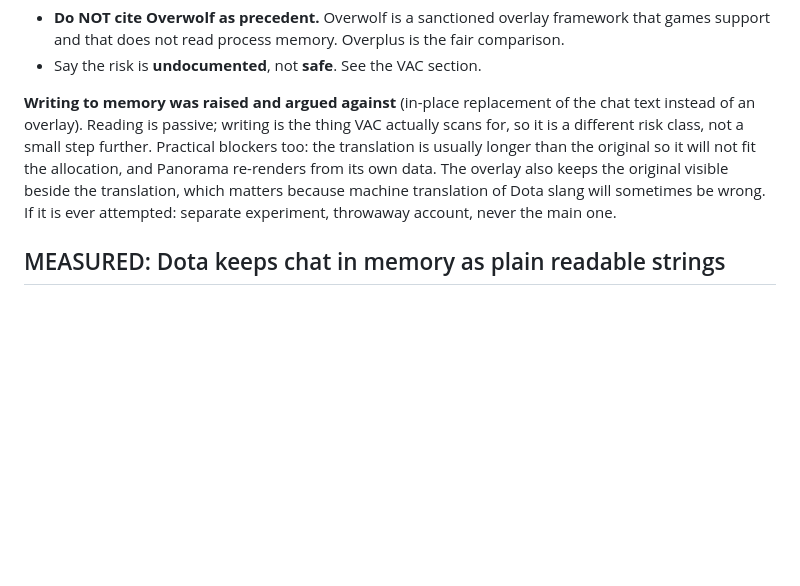
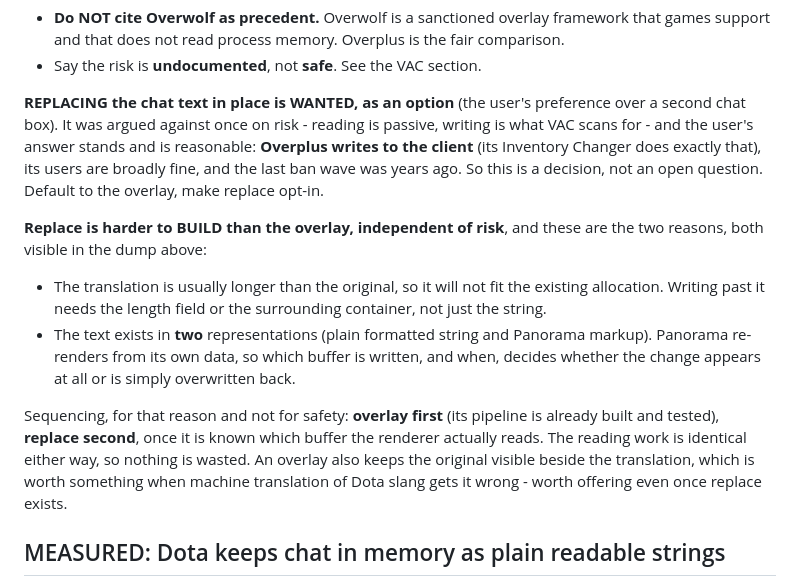
Before and after one commit to Ree1s/dota-translator-all-language, a Markdown page: NOTES-2026-09-20-memory.md, the part around the change. GitHub-like rendering; blank space fills up the shorter version.

Commit message:
Replace-in-place is wanted, as an option: record the decision
The user prefers replacing the chat text over a second chat box. The risk
objection was made once and their answer stands: Overplus writes to the
client and its users are fine, last wave years ago. Recorded as decided.

What stays true is the engineering, not the risk: the translation will not
fit the original allocation, and the text exists in two representations
with Panorama re-rendering from its own data. So overlay first (its
pipeline is built), replace second, once the renderer's buffer is known.

Co-Authored-By: Claude Opus 5 <noreply@anthropic.com>

```diff
--- a/NOTES-2026-09-20-memory.md
+++ b/NOTES-2026-09-20-memory.md
@@ -18,15 +18,32 @@ Word the notice carefully:
   Overplus is the fair comparison.
 - Say the risk is **undocumented**, not **safe**. See the VAC section.
 
-**Writing to memory was raised and argued against** (in-place replacement
-of the chat text instead of an overlay). Reading is passive; writing is the
-thing VAC actually scans for, so it is a different risk class, not a small
-step further. Practical blockers too: the translation is usually longer
-than the original so it will not fit the allocation, and Panorama
-re-renders from its own data. The overlay also keeps the original visible
-beside the translation, which matters because machine translation of Dota
-slang will sometimes be wrong. If it is ever attempted: separate
-experiment, throwaway account, never the main one.
+**REPLACING the chat text in place is WANTED, as an option** (the user's
+preference over a second chat box). It was argued against once on risk -
+reading is passive, writing is what VAC scans for - and the user's answer
+stands and is reasonable: **Overplus writes to the client** (its Inventory
+Changer does exactly that), its users are broadly fine, and the last ban
+wave was years ago. So this is a decision, not an open question. Default
+to the overlay, make replace opt-in.
+
+**Replace is harder to BUILD than the overlay, independent of risk**, and
+these are the two reasons, both visible in the dump above:
+
+- The translation is usually longer than the original, so it will not fit
+  the existing allocation. Writing past it needs the length field or the
+  surrounding container, not just the string.
+- The text exists in **two** representations (plain formatted string and
+  Panorama markup). Panorama re-renders from its own data, so which buffer
+  is written, and when, decides whether the change appears at all or is
+  simply overwritten back.
+
+Sequencing, for that reason and not for safety: **overlay first** (its
+pipeline is already built and tested), **replace second**, once it is known
+which buffer the renderer actually reads. The reading work is identical
+either way, so nothing is wasted. An overlay also keeps the original
+visible beside the translation, which is worth something when machine
+translation of Dota slang gets it wrong - worth offering even once replace
+exists.
 
 ## MEASURED: Dota keeps chat in memory as plain readable strings
 
```
